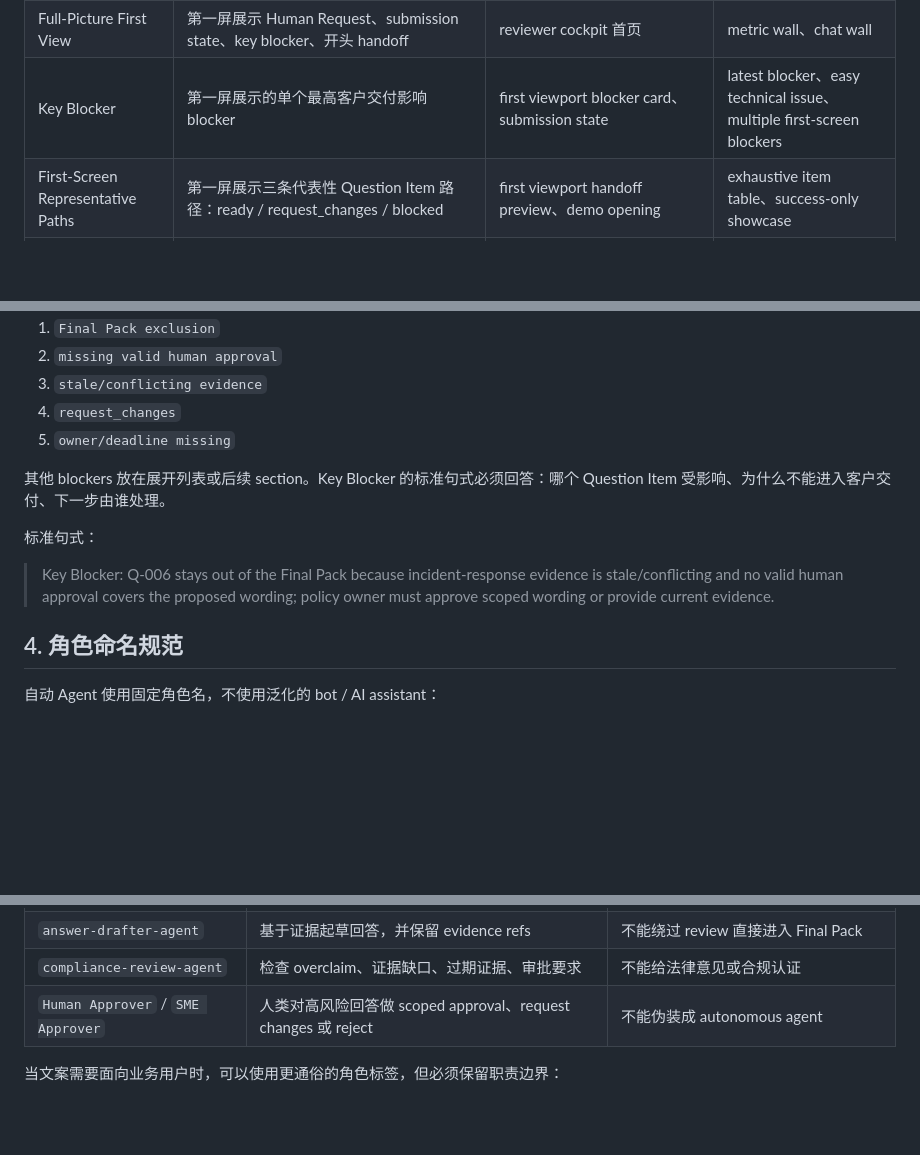
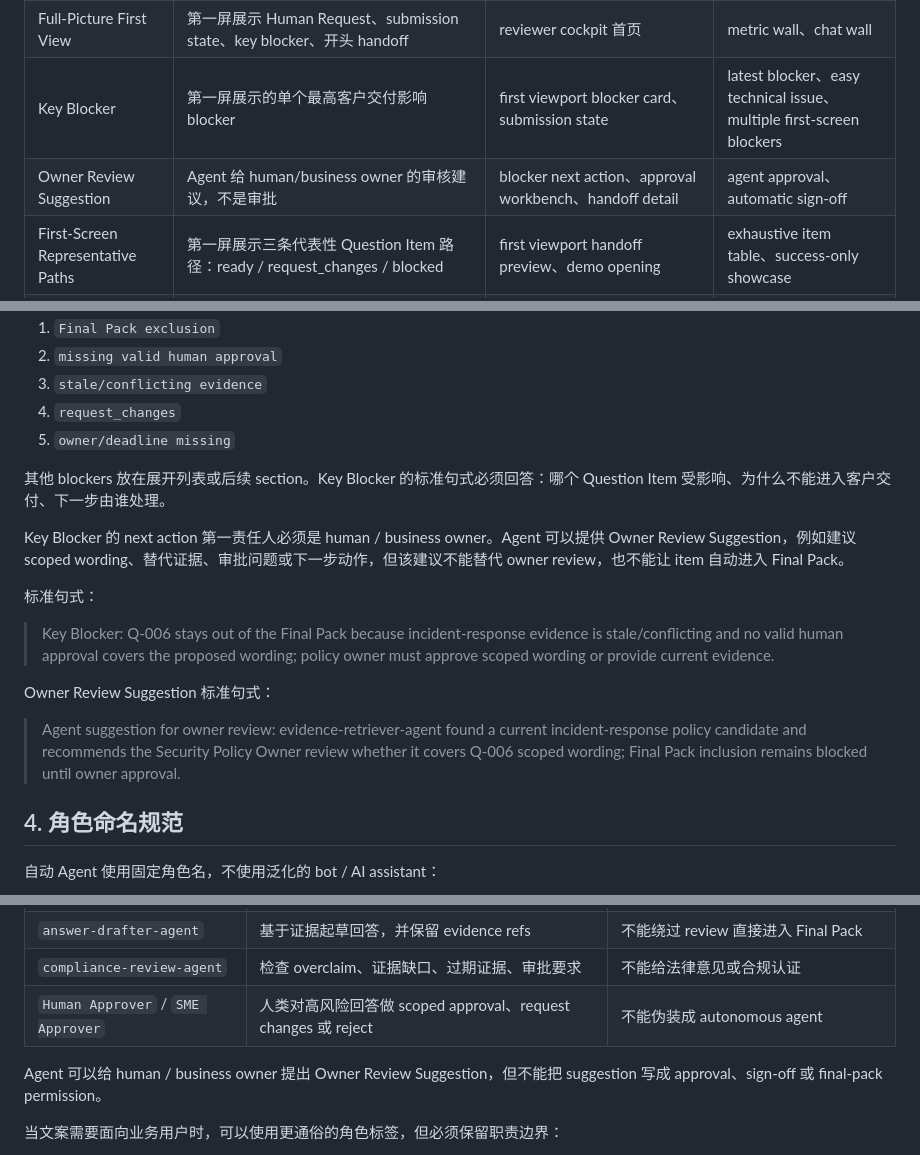
Before and after one commit to adjcjh777/band-of-agents-hackathon, a Markdown page: docs/trustroom-business-language-guide.md, 3 parts joined by grey strips. Drawn GitHub-style; blank space fills up the shorter version.

Commit message:
docs: define TrustRoom owner review suggestions

```diff
--- a/docs/trustroom-business-language-guide.md
+++ b/docs/trustroom-business-language-guide.md
@@ -44,6 +44,7 @@
 | Rigorous Workflow | 企业级运行标准：意图、证据、审查、审批、最终纳入都可追溯 | 产品价值、企业用户说明 | casual automation、unchecked draft |
 | Full-Picture First View | 第一屏展示 Human Request、submission state、key blocker、开头 handoff | reviewer cockpit 首页 | metric wall、chat wall |
 | Key Blocker | 第一屏展示的单个最高客户交付影响 blocker | first viewport blocker card、submission state | latest blocker、easy technical issue、multiple first-screen blockers |
+| Owner Review Suggestion | Agent 给 human/business owner 的审核建议，不是审批 | blocker next action、approval workbench、handoff detail | agent approval、automatic sign-off |
 | First-Screen Representative Paths | 第一屏展示三条代表性 Question Item 路径：ready / request_changes / blocked | first viewport handoff preview、demo opening | exhaustive item table、success-only showcase |
 | Full-Picture Workflow View | 普通产品体验中展示完整流程，不是 judge-only 页面 | demo route、企业审阅路径 | judge-only page、opaque final answer |
 | Final Pack | 通过证据和审批 gate 后的客户提交包 | 输出区、视频结尾、README | chatbot answer、generic report |
@@ -83,9 +84,15 @@ Full-Picture First View 默认不展示全部 Question Items。第一屏只展
 
 其他 blockers 放在展开列表或后续 section。Key Blocker 的标准句式必须回答：哪个 Question Item 受影响、为什么不能进入客户交付、下一步由谁处理。
 
+Key Blocker 的 next action 第一责任人必须是 human / business owner。Agent 可以提供 Owner Review Suggestion，例如建议 scoped wording、替代证据、审批问题或下一步动作，但该建议不能替代 owner review，也不能让 item 自动进入 Final Pack。
+
 标准句式：
 
 > Key Blocker: Q-006 stays out of the Final Pack because incident-response evidence is stale/conflicting and no valid human approval covers the proposed wording; policy owner must approve scoped wording or provide current evidence.
+
+Owner Review Suggestion 标准句式：
+
+> Agent suggestion for owner review: evidence-retriever-agent found a current incident-response policy candidate and recommends the Security Policy Owner review whether it covers Q-006 scoped wording; Final Pack inclusion remains blocked until owner approval.
 
 ## 4. 角色命名规范
 
@@ -99,6 +106,8 @@ Full-Picture First View 默认不展示全部 Question Items。第一屏只展
 | `answer-drafter-agent` | 基于证据起草回答，并保留 evidence refs | 不能绕过 review 直接进入 Final Pack |
 | `compliance-review-agent` | 检查 overclaim、证据缺口、过期证据、审批要求 | 不能给法律意见或合规认证 |
 | `Human Approver` / `SME Approver` | 人类对高风险回答做 scoped approval、request changes 或 reject | 不能伪装成 autonomous agent |
+
+Agent 可以给 human / business owner 提出 Owner Review Suggestion，但不能把 suggestion 写成 approval、sign-off 或 final-pack permission。
 
 当文案需要面向业务用户时，可以使用更通俗的角色标签，但必须保留职责边界：
 
```
Also changed, not shown: CONTEXT.md (+4 -0 lines).
